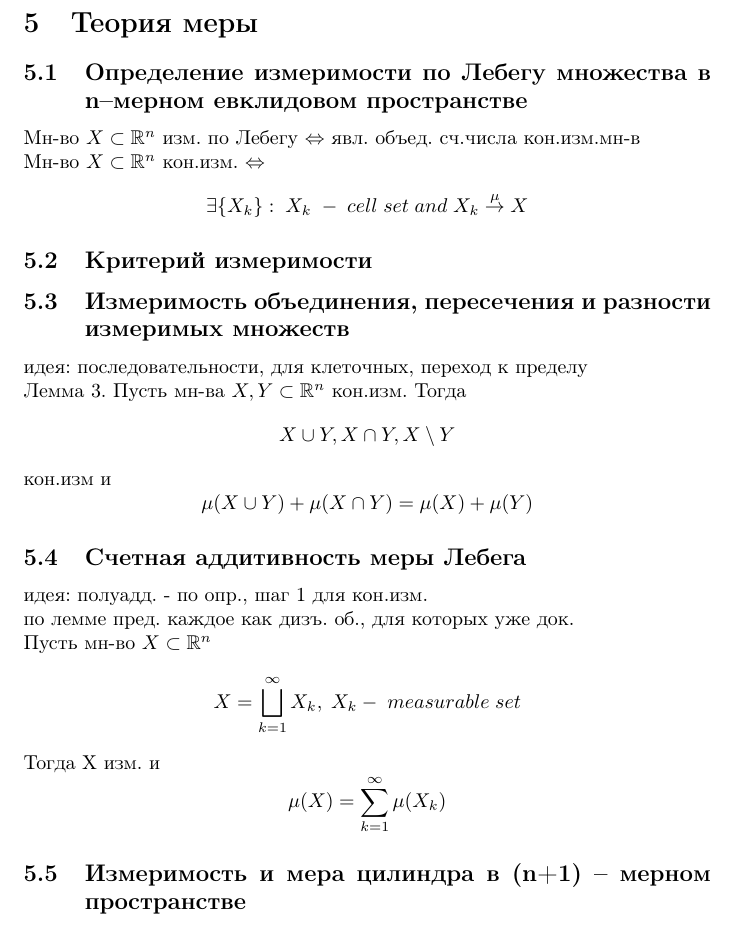
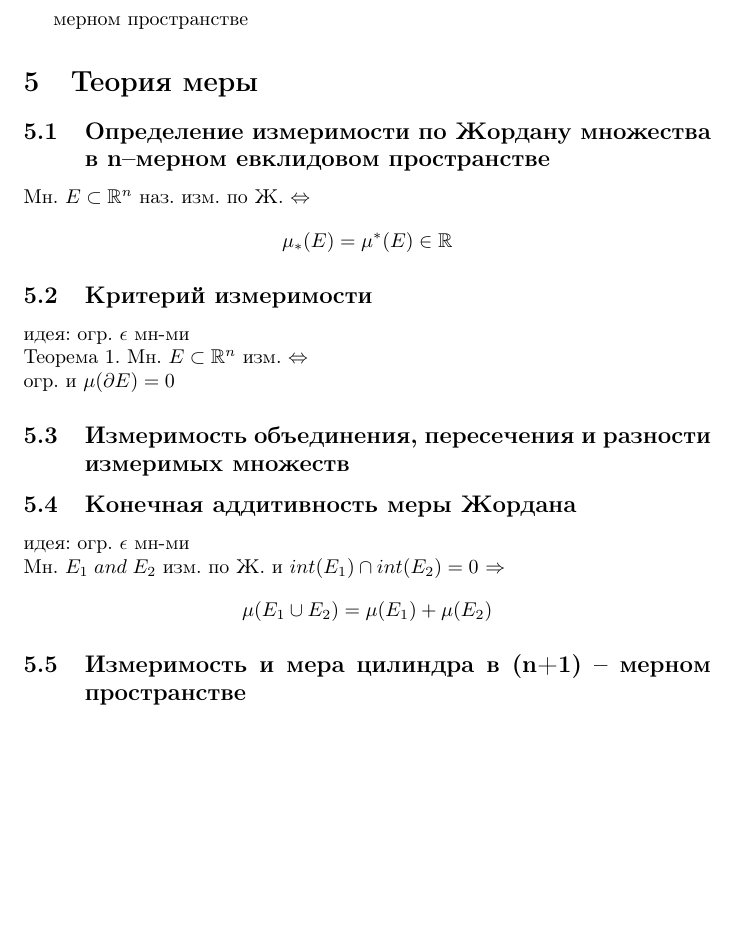
Before and after one commit to artemovchinnikovv/mathanth, a LaTeX document (mathanth.tex): part of page 7 of 23, cut at the place of the change, the shorter picture padded with empty space. Compiled offline with pdfLaTeX.

Commit message:
Update mathanth.tex

```diff
--- a/mathanth.tex
+++ b/mathanth.tex
@@ -159,34 +159,24 @@ b. $A_i$ -- открыто $\forall i \in \mathbb N $ $\Rightarrow$
 
 
 \newpage
+мерном пространстве
 \section{Теория меры}
-\subsection{Определение измеримости по Лебегу множества в n–мерном евклидовом пространстве}
-Мн-во $X \subset \mathbb R^n$ изм. по Лебегу $\Leftrightarrow$ явл. объед. сч.числа кон.изм.мн-в \\
-Мн-во $X \subset \mathbb R^n$ кон.изм. $\Leftrightarrow$
+\subsection{Определение измеримости по Жордану множества в n–мерном евклидовом пространстве}
+Мн. $E \subset \mathbb R^n$ наз. изм. по Ж. $\Leftrightarrow$
 \begin{equation*}
-    \exists \{ X_k \}: \; X_k \; - \; cell \; set \; and \; X_k \overset{\mu}{\rightarrow} X
+    \mu_*(E) = \mu^*(E) \in \mathbb R
 \end{equation*}
 \subsection{Критерий измеримости}
-\subsection{Измеримость объединения, пересечения и разности измеримых множеств}
-идея: последовательности, для клеточных, переход к пределу \\
-Лемма 3. Пусть мн-ва $X,Y \subset \mathbb R^n$ кон.изм. Тогда
+идея: огр. $\epsilon$ мн-ми \\
+Теорема 1. Мн. $E \subset \mathbb R^n$ изм. $\Leftrightarrow$ \\
+огр. и $\mu (\partial E)=0$
+\subsection{Измеримость объединения, пересечения и разности измеримых
+множеств}
+\subsection{Конечная аддитивность меры Жордана}
+идея: огр. $\epsilon$ мн-ми \\
+Мн. $E_1 \; and \; E_2$ изм. по Ж. и $int (E_1) \cap int (E_2) = 0$ $\Rightarrow$
 \begin{equation*}
-    X \cup Y, X \cap Y, X \setminus Y
-\end{equation*}
-кон.изм и
-\begin{equation*}
-    \mu (X \cup Y) + \mu (X \cap Y) = \mu (X) + \mu (Y)
-\end{equation*}
-\subsection{Счетная аддитивность меры Лебега}
-идея: полуадд. - по опр., шаг 1 для кон.изм.\\
-по лемме пред. каждое как дизъ. об., для которых уже док. \\
-Пусть мн-во $X \subset \mathbb R^n$
-\begin{equation*}
-    X = \bigsqcup_{k=1}^{\infty} X_k, \; X_k - \; measurable \; set
-\end{equation*}
-Тогда Х изм. и
-\begin{equation*}
-    \mu (X) = \sum_{k=1}^\infty \mu ( X_k )
+    \mu (E_1 \cup E_2) = \mu (E_1) + \mu (E_2)
 \end{equation*}
 \subsection{Измеримость и мера цилиндра в (n+1) – мерном пространстве}
 
```
